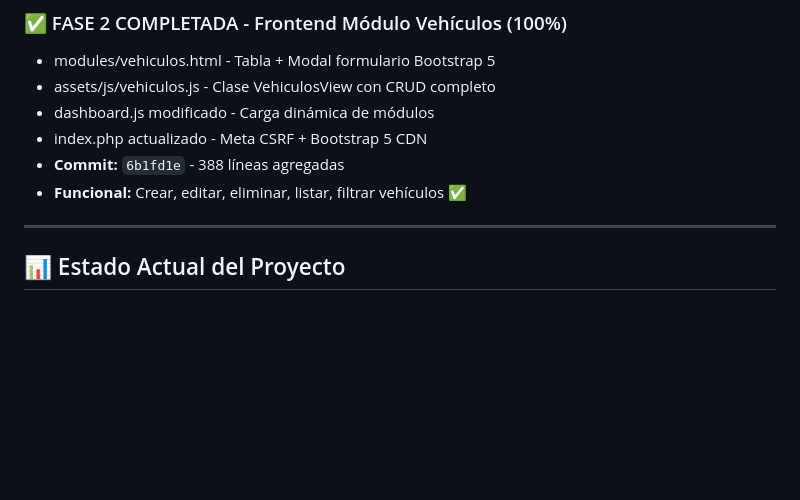
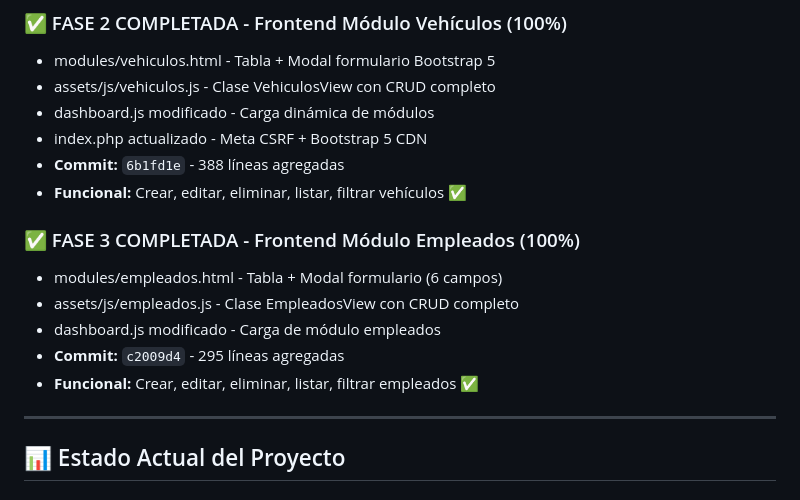
Before and after one commit to sergioecm60/secmautos, a Markdown page: HOJA_DE_RUTA.md, the part around the change. Rendered like a GitHub page; blank space fills up the shorter version.

Commit message:
Docs: Actualizar FASE 3 completada

```diff
--- a/HOJA_DE_RUTA.md
+++ b/HOJA_DE_RUTA.md
@@ -20,6 +20,13 @@
 - index.php actualizado - Meta CSRF + Bootstrap 5 CDN
 - **Commit:** `6b1fd1e` - 388 líneas agregadas
 - **Funcional:** Crear, editar, eliminar, listar, filtrar vehículos ✅
+
+### ✅ FASE 3 COMPLETADA - Frontend Módulo Empleados (100%)
+- modules/empleados.html - Tabla + Modal formulario (6 campos)
+- assets/js/empleados.js - Clase EmpleadosView con CRUD completo
+- dashboard.js modificado - Carga de módulo empleados
+- **Commit:** `c2009d4` - 295 líneas agregadas
+- **Funcional:** Crear, editar, eliminar, listar, filtrar empleados ✅
 
 ---
 
```
